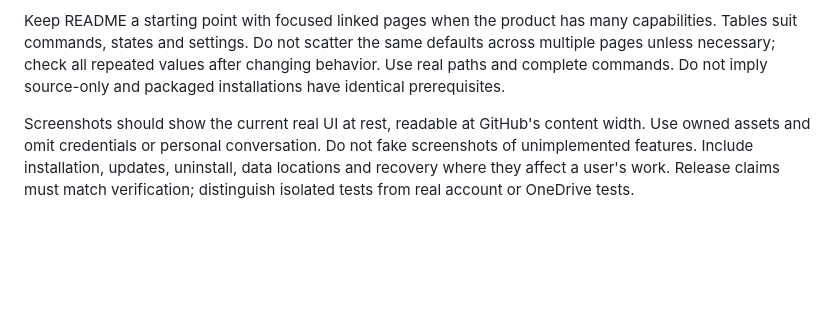
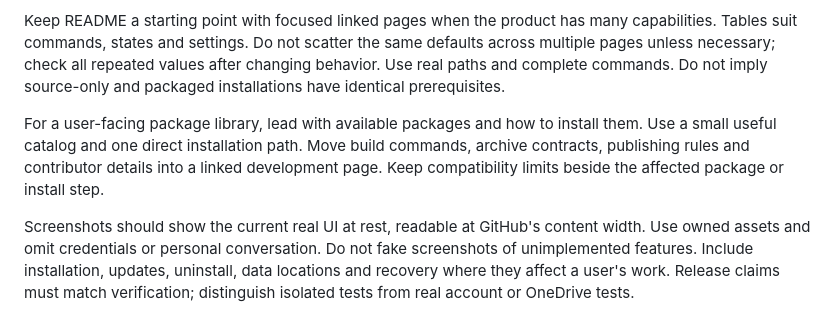
Before and after one commit to zF4ke/skills, a Markdown page: personal-ui/references/readmes.md, the part around the change. Rendered like a GitHub page; blank space fills up the shorter version.

```diff
--- a/personal-ui/references/readmes.md
+++ b/personal-ui/references/readmes.md
@@ -5,6 +5,8 @@ The owner asked for presentation quality similar to their Sophia and Buckshot Ro
 Keep the first usable path visible. For an installed desktop app, lead with a release download and prerequisites, not source compilation. Put development commands in a linked guide. Show what each main feature does, why the user would choose it, how to trigger it, and where its result appears. Put consequential behavior beside the action that causes it. For example, an automatic Git update policy that discards edits belongs beside the update explanation, not only in a developer ADR.
 
 Keep README a starting point with focused linked pages when the product has many capabilities. Tables suit commands, states and settings. Do not scatter the same defaults across multiple pages unless necessary; check all repeated values after changing behavior. Use real paths and complete commands. Do not imply source-only and packaged installations have identical prerequisites.
+
+For a user-facing package library, lead with available packages and how to install them. Use a small useful catalog and one direct installation path. Move build commands, archive contracts, publishing rules and contributor details into a linked development page. Keep compatibility limits beside the affected package or install step.
 
 Screenshots should show the current real UI at rest, readable at GitHub's content width. Use owned assets and omit credentials or personal conversation. Do not fake screenshots of unimplemented features. Include installation, updates, uninstall, data locations and recovery where they affect a user's work. Release claims must match verification; distinguish isolated tests from real account or OneDrive tests.
 
```
Also changed, not shown: personal-ui/references/motion.md (+3 -1 lines), personal-ui/references/preferences.md (+7 -0 lines).
